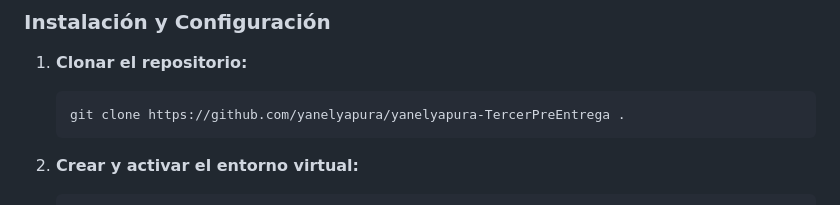
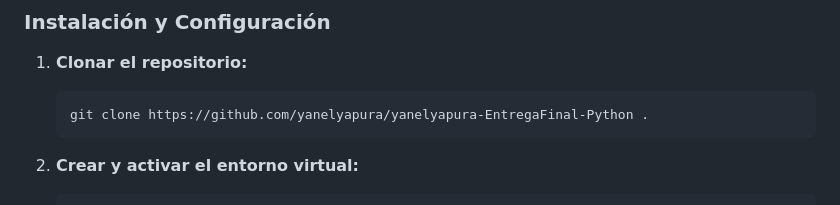
Before and after one commit to yanelyapura/yanelyapura-EntregaFinal-Python, a Markdown page: README.md, the part around the change. GitHub-like rendering.

````diff
--- a/README.md
+++ b/README.md
@@ -8,7 +8,7 @@ Este proyecto fue desarrollado en **Django** como parte de la práctica de la cu
 
 1. **Clonar el repositorio:**
    ```bash
-   git clone https://github.com/yanelyapura/yanelyapura-TercerPreEntrega .
+   git clone https://github.com/yanelyapura/yanelyapura-EntregaFinal-Python .
    ```
 
 2. **Crear y activar el entorno virtual:**
````
